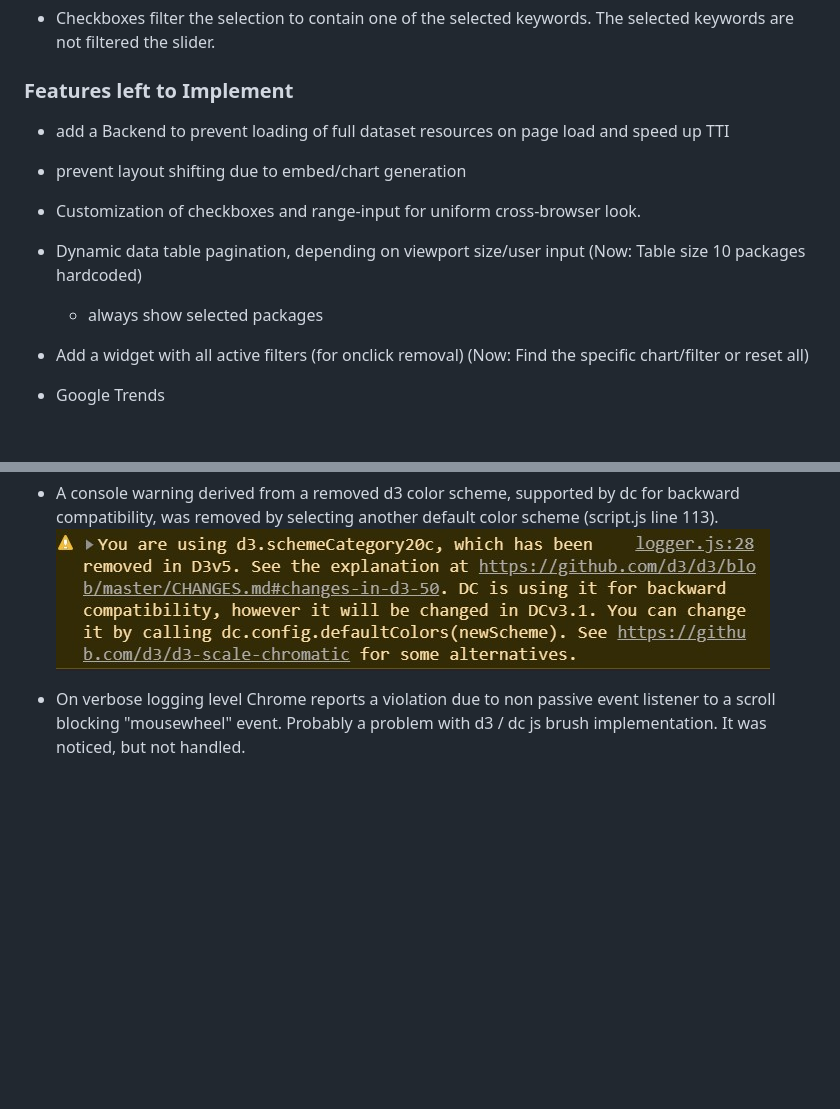
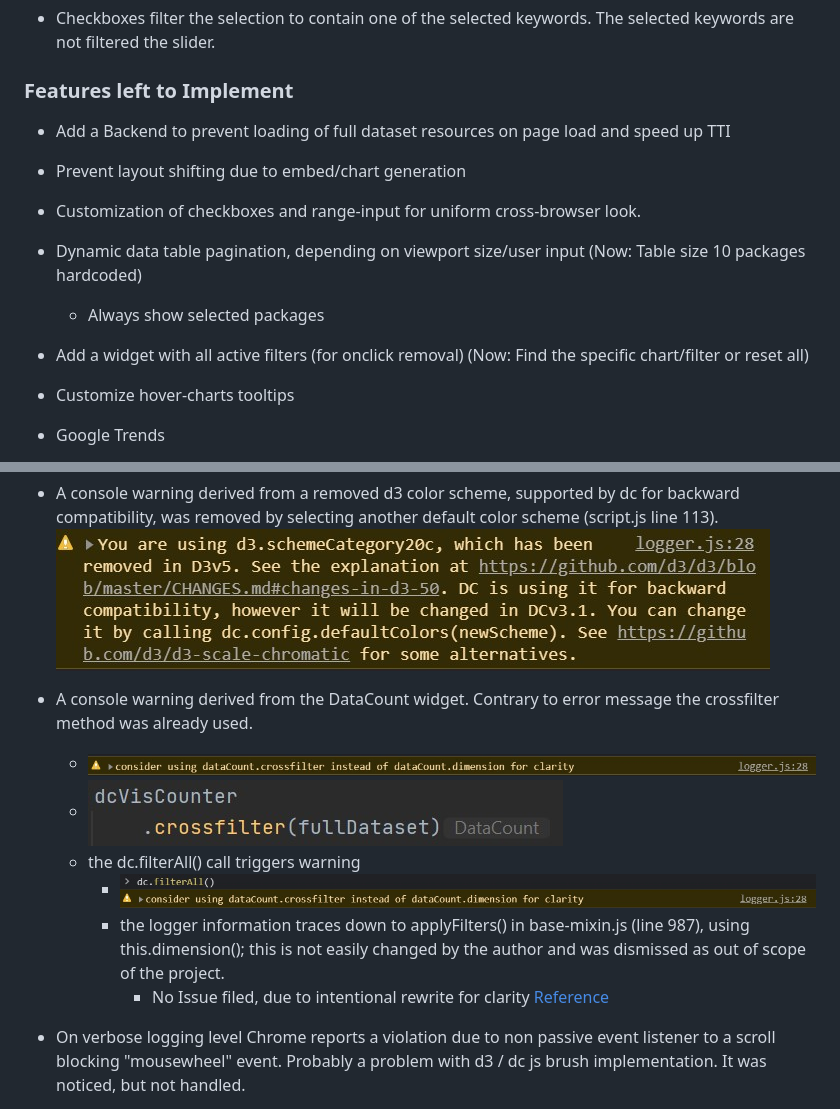
Before and after one commit to Kastobi/ci_ms2_aggregator, a Markdown page: README.md, 2 parts joined by grey strips. Rendered like a GitHub page; pictures changed too: readmeAssets/dataCountFilterAll.jpg (added), readmeAssets/dataCountSource.jpg (added), readmeAssets/dataCountWarning.jpg (added); blank space fills up the shorter version.

```diff
--- a/README.md
+++ b/README.md
@@ -183,14 +183,13 @@ The user can evaluate the popularity of the different packages in relative terms
   slider.
 
 ### Features left to Implement
-- add a Backend to prevent loading of full dataset resources on page load and speed up TTI
-- prevent layout shifting due to embed/chart generation
-
+- Add a Backend to prevent loading of full dataset resources on page load and speed up TTI
+- Prevent layout shifting due to embed/chart generation
 - Customization of checkboxes and range-input for uniform cross-browser look.
 - Dynamic data table pagination, depending on viewport size/user input (Now: Table size 10 packages hardcoded)
-  - always show selected packages
+  - Always show selected packages
 - Add a widget with all active filters (for onclick removal) (Now: Find the specific chart/filter or reset all)
-
+- Customize hover-charts tooltips
 - Google Trends
     - Find alternative way to implement Google Trends (Now: Cross-Site-Origin Error if no-track / cookies missing/
       blocked);
@@ -375,6 +374,16 @@ The deployed version of the page was tested.
 - A console warning derived from a removed d3 color scheme, supported by dc for backward compatibility, was removed by
 selecting another default color scheme (script.js line 113).
 ![console warning](/readmeAssets/consoleWarning.jpg)
+
+- A console warning derived from the DataCount widget. Contrary to error message the crossfilter method was already used.
+  - ![console warning](/readmeAssets/dataCountWarning.jpg)
+  - ![console warning](/readmeAssets/dataCountSource.jpg)
+  - the dc.filterAll() call triggers warning
+    - ![console warning](/readmeAssets/dataCountFilterAll.jpg)
+    - the logger information traces down to applyFilters() in base-mixin.js (line 987), using this.dimension(); this is
+      not easily changed by the author and was dismissed as out of scope of the project.
+      - No Issue filed, due to intentional rewrite for clarity [Reference](https://github.com/dc-js/dc.js/issues/1499)
+
 
 - On verbose logging level Chrome reports a violation due to non passive event listener to a scroll blocking "mousewheel"
 event. Probably a problem with d3 / dc js brush implementation. It was noticed, but not handled.
```
Also changed, not shown: 1 other file.
